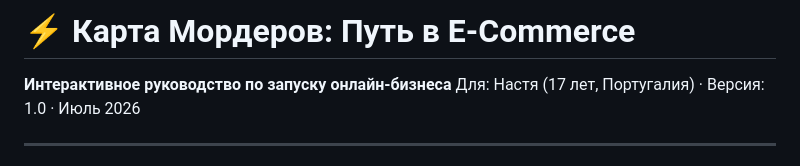
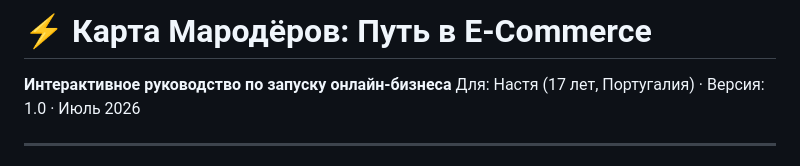
Before and after one commit to kuzin4u/Anastaciia_el_comm, a Markdown page: README_nastya_hp_guide.md, the part around the change. Rendered like a GitHub page.

```diff
--- a/README_nastya_hp_guide.md
+++ b/README_nastya_hp_guide.md
@@ -1,4 +1,4 @@
-# ⚡ Карта Мордеров: Путь в E-Commerce
+# ⚡ Карта Мародёров: Путь в E-Commerce
 
 **Интерактивное руководство по запуску онлайн-бизнеса**
 Для: Настя (17 лет, Португалия) · Версия: 1.0 · Июль 2026
```
